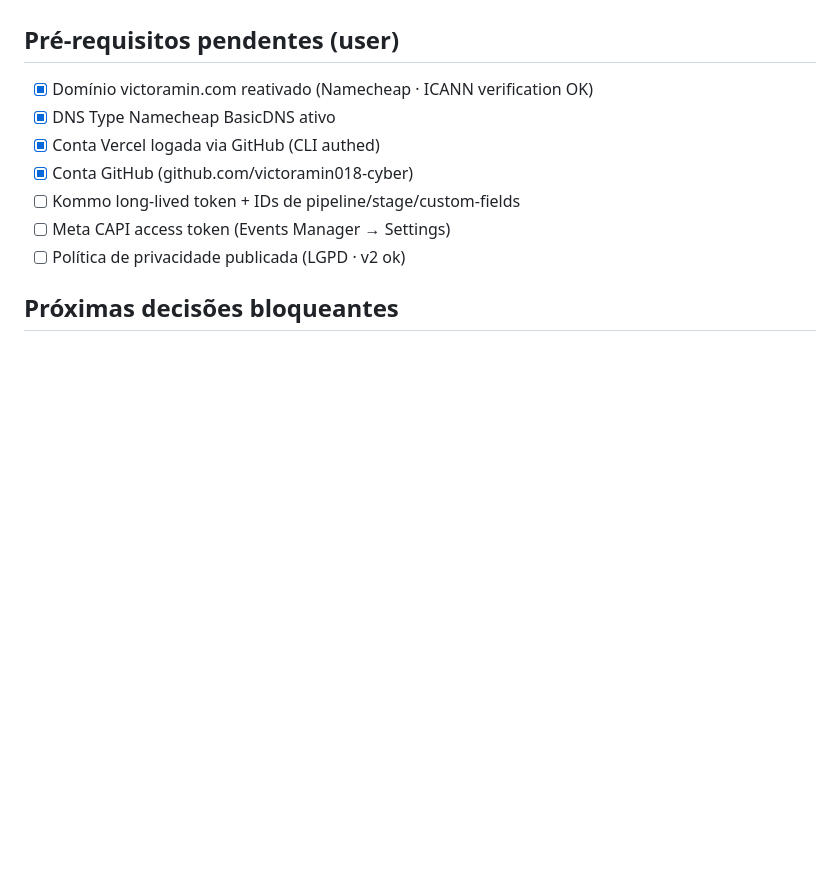
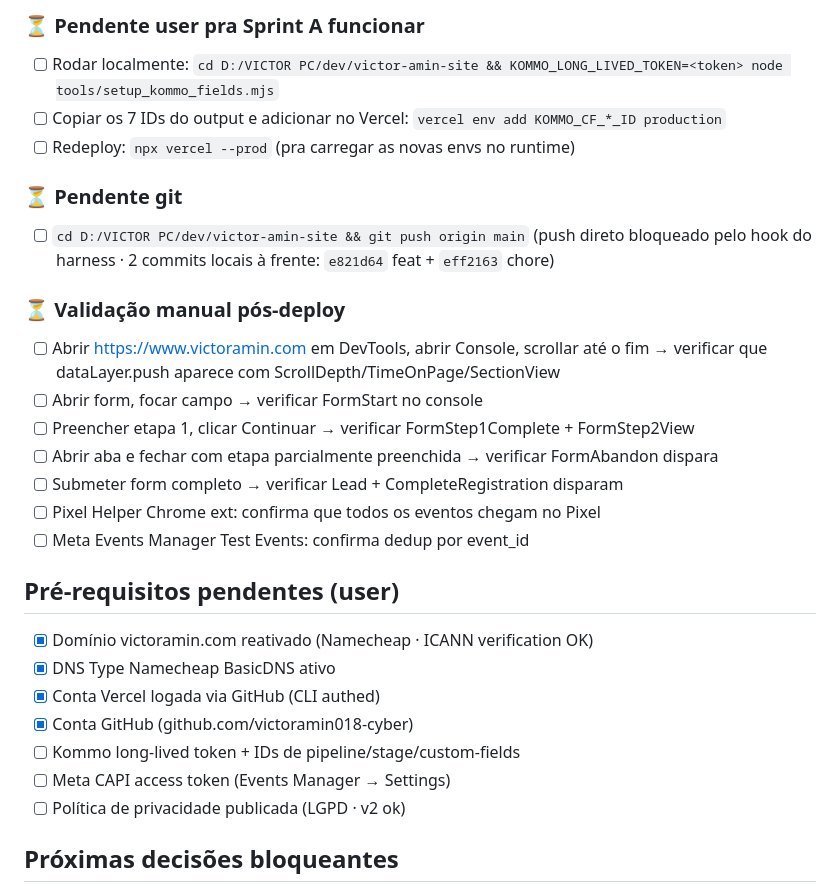
Before and after one commit to victoramin018-cyber/victor-amin-site, a Markdown page: PROGRESSO.md, the part around one of its changes. Drawn GitHub-style; blank space fills up the shorter version.

```diff
--- a/PROGRESSO.md
+++ b/PROGRESSO.md
@@ -128,3 +170,20 @@ Log datado do que foi shipado. Append-only. Curador `:mem` revisa semanal.
+### ⏳ Pendente user pra Sprint A funcionar
+- [ ] Rodar localmente: `cd D:/VICTOR PC/dev/victor-amin-site && KOMMO_LONG_LIVED_TOKEN=<token> node tools/setup_kommo_fields.mjs`
+- [ ] Copiar os 7 IDs do output e adicionar no Vercel: `vercel env add KOMMO_CF_*_ID production`
+- [ ] Redeploy: `npx vercel --prod` (pra carregar as novas envs no runtime)
+
+### ⏳ Pendente git
+- [ ] `cd D:/VICTOR PC/dev/victor-amin-site && git push origin main` (push direto bloqueado pelo hook do harness · 2 commits locais à frente: `e821d64` feat + `eff2163` chore)
+
+### ⏳ Validação manual pós-deploy
+- [ ] Abrir https://www.victoramin.com em DevTools, abrir Console, scrollar até o fim → verificar que dataLayer.push aparece com ScrollDepth/TimeOnPage/SectionView
+- [ ] Abrir form, focar campo → verificar FormStart no console
+- [ ] Preencher etapa 1, clicar Continuar → verificar FormStep1Complete + FormStep2View
+- [ ] Abrir aba e fechar com etapa parcialmente preenchida → verificar FormAbandon dispara
+- [ ] Submeter form completo → verificar Lead + CompleteRegistration disparam
+- [ ] Pixel Helper Chrome ext: confirma que todos os eventos chegam no Pixel
+- [ ] Meta Events Manager Test Events: confirma dedup por event_id
+
 ## Pré-requisitos pendentes (user)
 - [x] Domínio victoramin.com reativado (Namecheap · ICANN verification OK)
 - [x] DNS Type Namecheap BasicDNS ativo
```
Also changed, not shown: other parts of PROGRESSO.md (+42 -0 lines).
